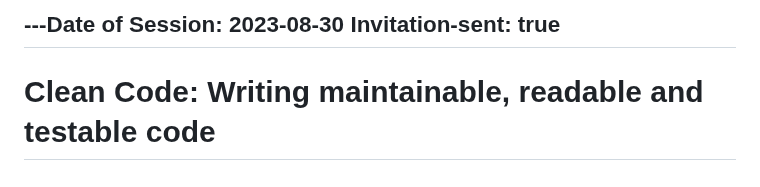
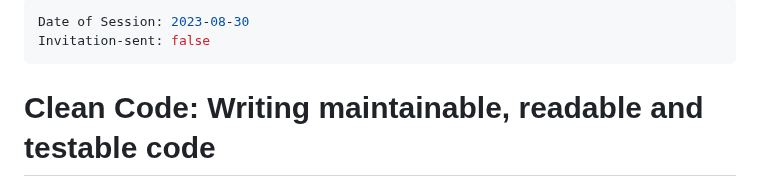
Before and after one commit to priyasingh199885/CommunityTask, a Markdown page: PrototypesForAutomation/Abstract/CleanCode.md, the part around the change. Drawn GitHub-style.

```diff
--- a/PrototypesForAutomation/Abstract/CleanCode.md
+++ b/PrototypesForAutomation/Abstract/CleanCode.md
@@ -1,5 +1,6 @@
----Date of Session: 2023-08-30
-Invitation-sent: true
+---
+Date of Session: 2023-08-30
+Invitation-sent: false
 ---
 
 # Clean Code: Writing maintainable, readable and testable code
```
